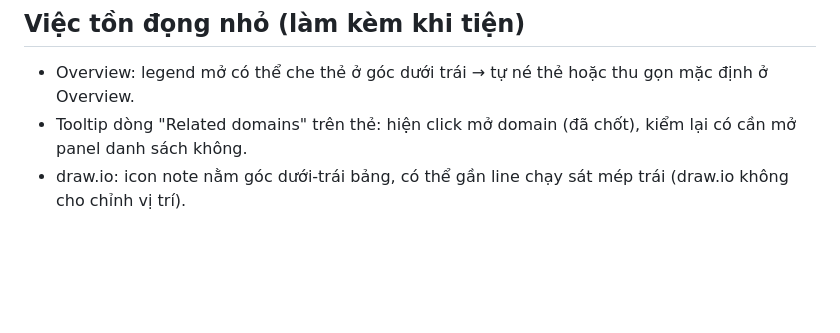
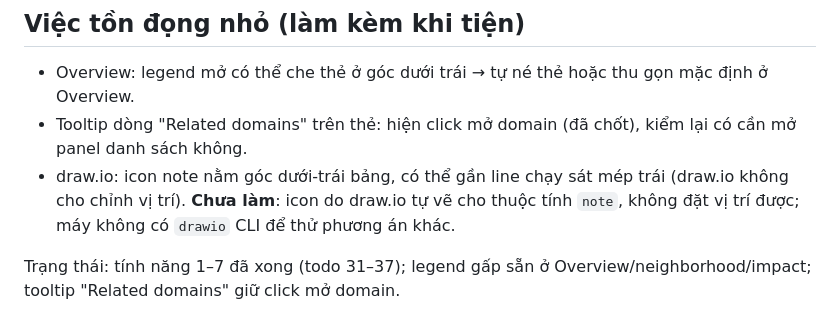
Before and after one commit to TOMOSIA-VIETNAM/open-erd, a Markdown page: notebooks/backlogs/next-features.md, the part around the change. Drawn GitHub-style; blank space fills up the shorter version.

Commit message:
docs(backlog): status of next features and leftovers

```diff
--- a/notebooks/backlogs/next-features.md
+++ b/notebooks/backlogs/next-features.md
@@ -79,4 +79,6 @@ Mục tiêu: không tin một agent duy nhất; mỗi lần cập nhật ERD có
 
 - Overview: legend mở có thể che thẻ ở góc dưới trái → tự né thẻ hoặc thu gọn mặc định ở Overview.
 - Tooltip dòng "Related domains" trên thẻ: hiện click mở domain (đã chốt), kiểm lại có cần mở panel danh sách không.
-- draw.io: icon note nằm góc dưới-trái bảng, có thể gần line chạy sát mép trái (draw.io không cho chỉnh vị trí).
+- draw.io: icon note nằm góc dưới-trái bảng, có thể gần line chạy sát mép trái (draw.io không cho chỉnh vị trí). **Chưa làm**: icon do draw.io tự vẽ cho thuộc tính `note`, không đặt vị trí được; máy không có `drawio` CLI để thử phương án khác.
+
+Trạng thái: tính năng 1–7 đã xong (todo 31–37); legend gấp sẵn ở Overview/neighborhood/impact; tooltip "Related domains" giữ click mở domain.
```
